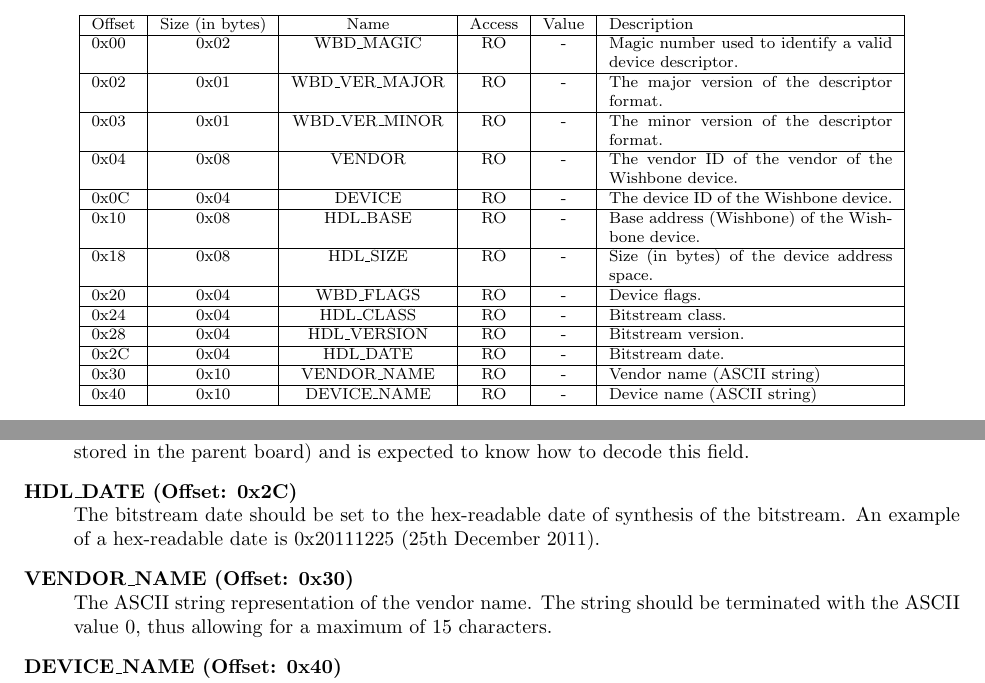
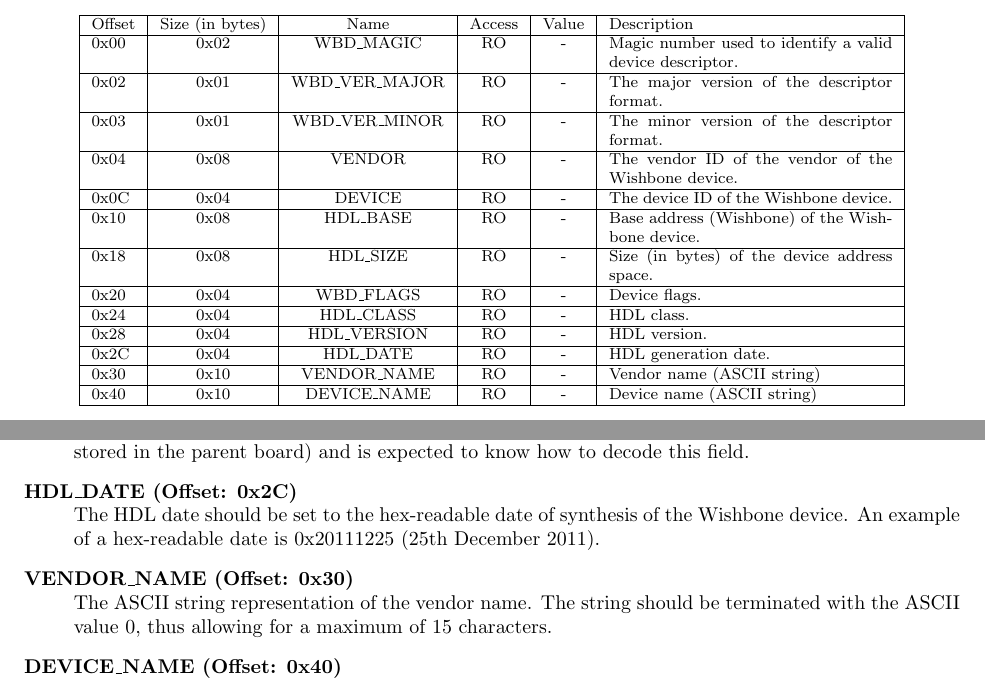
Before and after one commit to qermit/fpga-config-space, a LaTeX document (sdwb.tex): two parts of pages 3 and 5 of 5, joined at a grey line, cut so that both start at the same text. Compiled offline with pdfLaTeX.

Commit message:
Fixed terminology
Signed-off-by: Manohar Vanga <manohar.vanga@gmail.com>

```diff
--- a/sdwb.tex
+++ b/sdwb.tex
@@ -187,9 +187,9 @@ a structure as described in Table \ref{dev_desc_struct}.
 	0x10 & 0x08 & HDL\_BASE & RO & - & Base address (Wishbone) of the Wishbone device. \\ \hline
 	0x18 & 0x08 & HDL\_SIZE & RO & - & Size (in bytes) of the device address space. \\ \hline
 	0x20 & 0x04 & WBD\_FLAGS & RO & - & Device flags. \\ \hline
-	0x24 & 0x04 & HDL\_CLASS & RO & - & Bitstream class. \\ \hline
-	0x28 & 0x04 & HDL\_VERSION & RO & - & Bitstream version. \\ \hline
-	0x2C & 0x04 & HDL\_DATE & RO & - & Bitstream date. \\ \hline
+	0x24 & 0x04 & HDL\_CLASS & RO & - & HDL class. \\ \hline
+	0x28 & 0x04 & HDL\_VERSION & RO & - & HDL version. \\ \hline
+	0x2C & 0x04 & HDL\_DATE & RO & - & HDL generation date. \\ \hline
 	0x30 & 0x10 & VENDOR\_NAME & RO & - & Vendor name (ASCII string) \\ \hline
 	0x40 & 0x10 & DEVICE\_NAME & RO & - & Device name (ASCII string) \\ \hline
 	\end{tabular}
@@ -280,9 +280,9 @@ specific to each vendor (selected based on the metadata stored in the
 parent board) and is expected to know how to decode this field.
 
 \item[HDL\_DATE (Offset: 0x2C)] \hfill \\
-The bitstream date should be set to the hex-readable date of synthesis of
-the bitstream. An example of a hex-readable date is 0x20111225 (25th December
-2011).
+The HDL date should be set to the hex-readable date of synthesis of
+the Wishbone device. An example of a hex-readable date is 0x20111225 (25th
+December 2011).
 
 \item[VENDOR\_NAME (Offset: 0x30)] \hfill \\
 The ASCII string representation of the vendor name. The string should be
```
Also changed, not shown: sdwb.pdf.
